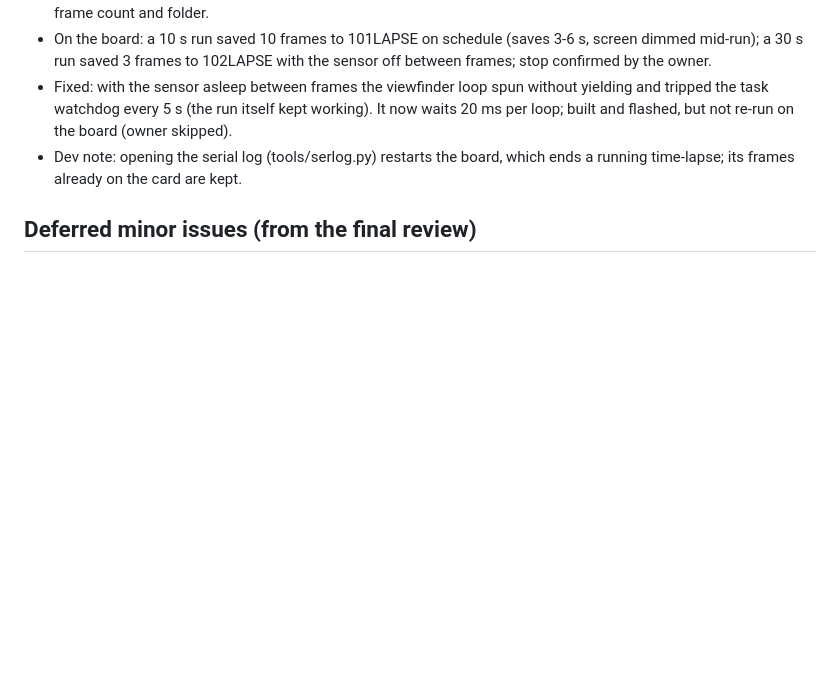
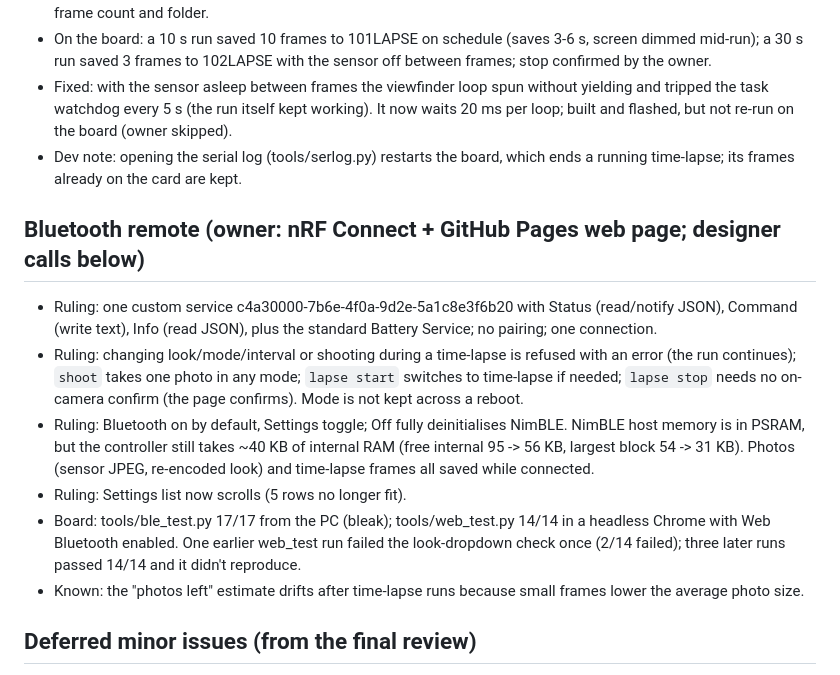
Before and after one commit to skittleson/charmera-s3, a Markdown page: docs/build-decisions.md, the part around the change. GitHub-like rendering; blank space fills up the shorter version.

```diff
--- a/docs/build-decisions.md
+++ b/docs/build-decisions.md
@@ -51,6 +51,15 @@ Every call made on the owner's behalf during the build, in order, from the build
 - Fixed: with the sensor asleep between frames the viewfinder loop spun without yielding and tripped the task watchdog every 5 s (the run itself kept working). It now waits 20 ms per loop; built and flashed, but not re-run on the board (owner skipped).
 - Dev note: opening the serial log (tools/serlog.py) restarts the board, which ends a running time-lapse; its frames already on the card are kept.
 
+## Bluetooth remote (owner: nRF Connect + GitHub Pages web page; designer calls below)
+
+- Ruling: one custom service c4a30000-7b6e-4f0a-9d2e-5a1c8e3f6b20 with Status (read/notify JSON), Command (write text), Info (read JSON), plus the standard Battery Service; no pairing; one connection.
+- Ruling: changing look/mode/interval or shooting during a time-lapse is refused with an error (the run continues); `shoot` takes one photo in any mode; `lapse start` switches to time-lapse if needed; `lapse stop` needs no on-camera confirm (the page confirms). Mode is not kept across a reboot.
+- Ruling: Bluetooth on by default, Settings toggle; Off fully deinitialises NimBLE. NimBLE host memory is in PSRAM, but the controller still takes ~40 KB of internal RAM (free internal 95 -> 56 KB, largest block 54 -> 31 KB). Photos (sensor JPEG, re-encoded look) and time-lapse frames all saved while connected.
+- Ruling: Settings list now scrolls (5 rows no longer fit).
+- Board: tools/ble_test.py 17/17 from the PC (bleak); tools/web_test.py 14/14 in a headless Chrome with Web Bluetooth enabled. One earlier web_test run failed the look-dropdown check once (2/14 failed); three later runs passed 14/14 and it didn't reproduce.
+- Known: the "photos left" estimate drifts after time-lapse runs because small frames lower the average photo size.
+
 ## Deferred minor issues (from the final review)
 
 - "card full" estimate can still fail mid-write on the last photo (now returns Card full via free-space check before writing).
```
Also changed, not shown: README.md (+37 -2 lines), docs/images/remote.png (added), 3 other files.
